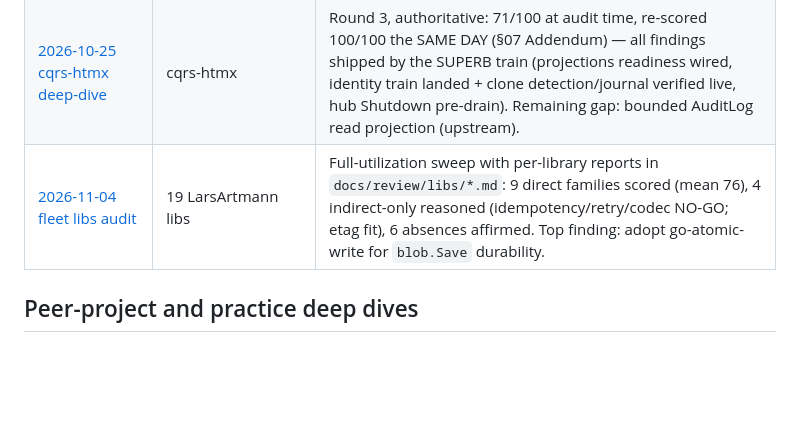
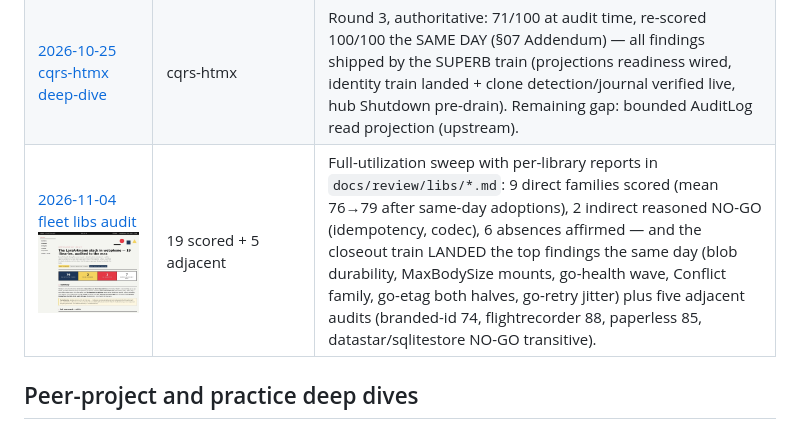
Before and after one commit to LarsArtmann/webphone, a Markdown page: docs/research/README.md, the part around the change. Drawn GitHub-style; pictures changed too: docs/review/libs/index-hero.jpg (added); blank space fills up the shorter version.

Commit message:
docs: closeout polish batch - hero crop, 09-24 annotation, sampling, Volume (T26)
The fleet index's sidebar gains the full-table anchor; the research
README row carries a hero-crop render (index-hero.jpg) and a verdict
updated to the post-closeout reality (the old text still said the top
finding was OPEN when it landed same-day). The 2026-09-24 fleet
deep-dive gets a dated per-library supersession banner pointing at
the audit index as the state of record, with the premise-inverted
branded-id deduction and the closed gaps named. Sampling pass
re-verified three green rows against source (one readiness truth at
server.go:615, the hub pre-drain before the HTTP drain at main.go:220,
14 MaxBodySize mounts) - all held. The Volume claim in go-cqrs-lite.md
now states the verified semantics (events-sec hint, default 1000,
webphone's humanScaleVolume=1 rationale).
💘 Generated with Crush

Assisted-by: Crush:glm-5.3-flash

```diff
--- a/docs/research/README.md
+++ b/docs/research/README.md
@@ -15,7 +15,7 @@ Plans and status reports live in `docs/planning/` and `docs/status/`.
 | [2026-10-23 go-appkit deep-dive](2026-10-23_go-appkit-deep-dive.html)                 | go-appkit                | NOT a dependency, stays that way — every module re-wraps what webphone composes directly; `errorpages` declined (styled 404 must ride the session shell).                                                                                                                                                                |
 | [2026-10-24 catalog deep-dive](2026-10-24_go-cqrs-lite-catalog-deep-dive.html)        | go-cqrs-lite/catalog     | Audit found zero usage and two hand-rolled doc surfaces; the gap closed the SAME DAY (eventcatalog + OpenAPI + AsyncAPI lanes shipped) — read its Addenda section first.                                                                                                                                                 |
 | [2026-10-25 cqrs-htmx deep-dive](2026-10-25_cqrs-htmx-deep-dive.html)                 | cqrs-htmx                | Round 3, authoritative: 71/100 at audit time, re-scored 100/100 the SAME DAY (§07 Addendum) — all findings shipped by the SUPERB train (projections readiness wired, identity train landed + clone detection/journal verified live, hub Shutdown pre-drain). Remaining gap: bounded AuditLog read projection (upstream). |
-| [2026-11-04 fleet libs audit](../review/libs/index.html)                              | 19 LarsArtmann libs      | Full-utilization sweep with per-library reports in `docs/review/libs/*.md`: 9 direct families scored (mean 76), 4 indirect-only reasoned (idempotency/retry/codec NO-GO; etag fit), 6 absences affirmed. Top finding: adopt go-atomic-write for `blob.Save` durability. |
+| [2026-11-04 fleet libs audit](../review/libs/index.html)<br><img src="../review/libs/index-hero.jpg" alt="Fleet audit hero: 19 libraries, audited to the max" width="420"> | 19 scored + 5 adjacent   | Full-utilization sweep with per-library reports in `docs/review/libs/*.md`: 9 direct families scored (mean 76→79 after same-day adoptions), 2 indirect reasoned NO-GO (idempotency, codec), 6 absences affirmed — and the closeout train LANDED the top findings the same day (blob durability, MaxBodySize mounts, go-health wave, Conflict family, go-etag both halves, go-retry jitter) plus five adjacent audits (branded-id 74, flightrecorder 88, paperless 85, datastar/sqlitestore NO-GO transitive). |
 
 ## Peer-project and practice deep dives
 
```
Also changed, not shown: 3 other files.
